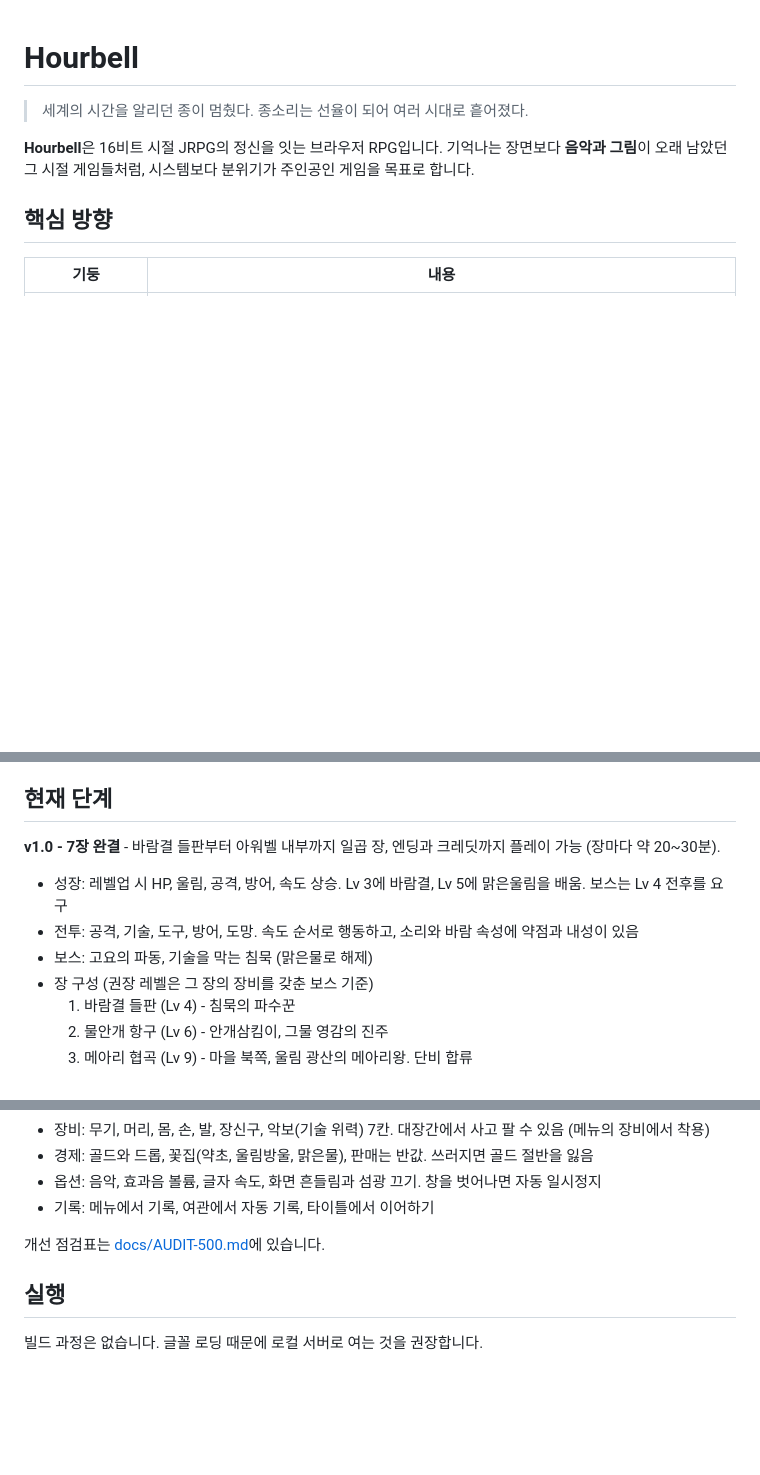
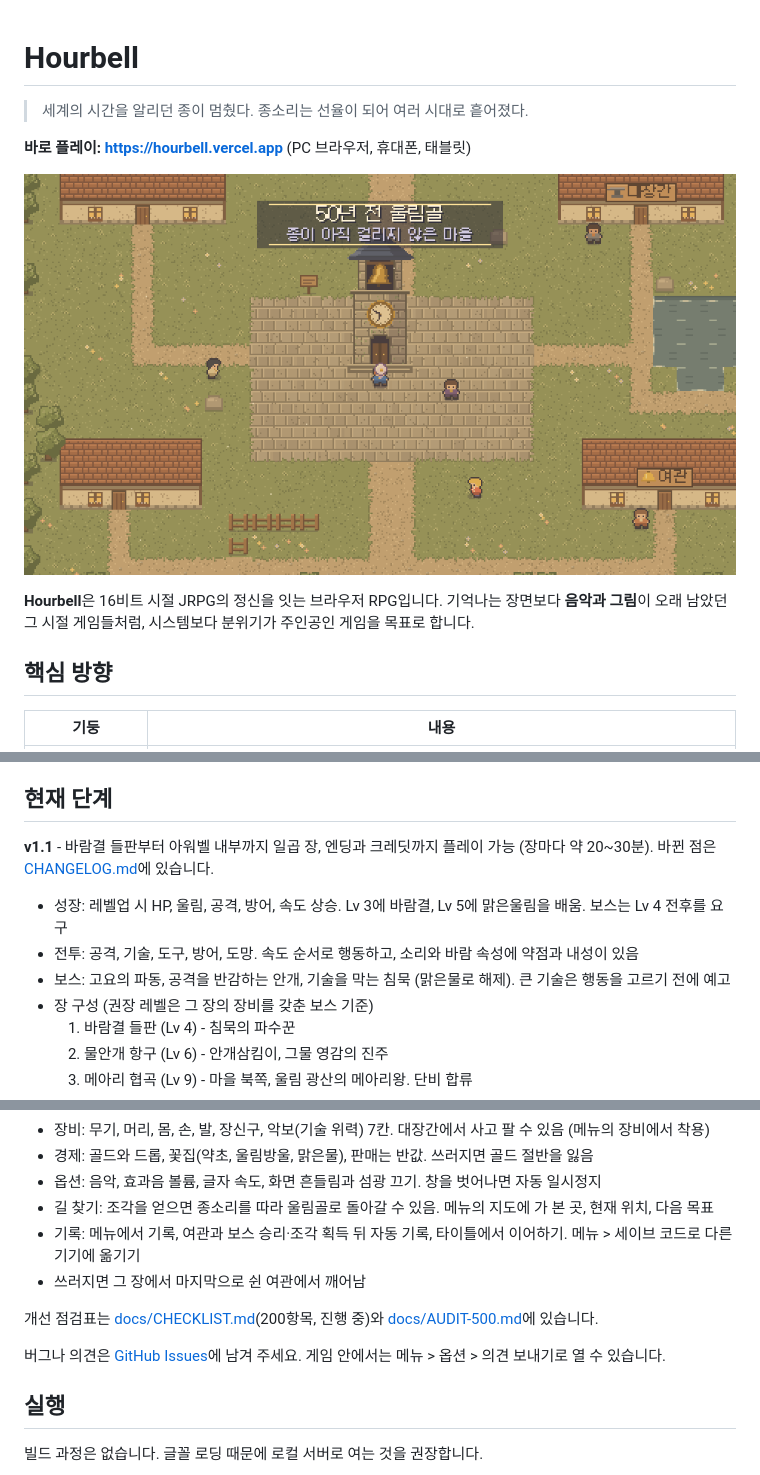
Before and after one commit to inviy/Hourbell, a Markdown page: README.md, 3 parts joined by grey strips. GitHub-like rendering; pictures changed too: docs/screenshot.png (added); blank space fills up the shorter version.

```diff
--- a/README.md
+++ b/README.md
@@ -1,6 +1,10 @@
 # Hourbell
 
 > 세계의 시간을 알리던 종이 멈췄다. 종소리는 선율이 되어 여러 시대로 흩어졌다.
+
+**바로 플레이: https://hourbell.vercel.app** (PC 브라우저, 휴대폰, 태블릿)
+
+![50년 전 울림골](docs/screenshot.png)
 
 **Hourbell**은 16비트 시절 JRPG의 정신을 잇는 브라우저 RPG입니다.
 기억나는 장면보다 **음악과 그림**이 오래 남았던 그 시절 게임들처럼, 시스템보다 분위기가 주인공인 게임을 목표로 합니다.
@@ -21,11 +25,11 @@
 
 ## 현재 단계
 
-**v1.0 - 7장 완결** - 바람결 들판부터 아워벨 내부까지 일곱 장, 엔딩과 크레딧까지 플레이 가능 (장마다 약 20~30분).
+**v1.1** - 바람결 들판부터 아워벨 내부까지 일곱 장, 엔딩과 크레딧까지 플레이 가능 (장마다 약 20~30분). 바뀐 점은 [CHANGELOG.md](CHANGELOG.md)에 있습니다.
 
 - 성장: 레벨업 시 HP, 울림, 공격, 방어, 속도 상승. Lv 3에 바람결, Lv 5에 맑은울림을 배움. 보스는 Lv 4 전후를 요구
 - 전투: 공격, 기술, 도구, 방어, 도망. 속도 순서로 행동하고, 소리와 바람 속성에 약점과 내성이 있음
-- 보스: 고요의 파동, 기술을 막는 침묵 (맑은물로 해제)
+- 보스: 고요의 파동, 공격을 반감하는 안개, 기술을 막는 침묵 (맑은물로 해제). 큰 기술은 행동을 고르기 전에 예고
 - 장 구성 (권장 레벨은 그 장의 장비를 갖춘 보스 기준)
   1. 바람결 들판 (Lv 4) - 침묵의 파수꾼
   2. 물안개 항구 (Lv 6) - 안개삼킴이, 그물 영감의 진주
@@ -42,9 +46,13 @@
 - 장비: 무기, 머리, 몸, 손, 발, 장신구, 악보(기술 위력) 7칸. 대장간에서 사고 팔 수 있음 (메뉴의 장비에서 착용)
 - 경제: 골드와 드롭, 꽃집(약초, 울림방울, 맑은물), 판매는 반값. 쓰러지면 골드 절반을 잃음
 - 옵션: 음악, 효과음 볼륨, 글자 속도, 화면 흔들림과 섬광 끄기. 창을 벗어나면 자동 일시정지
-- 기록: 메뉴에서 기록, 여관에서 자동 기록, 타이틀에서 이어하기
+- 길 찾기: 조각을 얻으면 종소리를 따라 울림골로 돌아갈 수 있음. 메뉴의 지도에 가 본 곳, 현재 위치, 다음 목표
+- 기록: 메뉴에서 기록, 여관과 보스 승리·조각 획득 뒤 자동 기록, 타이틀에서 이어하기. 메뉴 > 세이브 코드로 다른 기기에 옮기기
+- 쓰러지면 그 장에서 마지막으로 쉰 여관에서 깨어남
 
-개선 점검표는 [docs/AUDIT-500.md](docs/AUDIT-500.md)에 있습니다.
+개선 점검표는 [docs/CHECKLIST.md](docs/CHECKLIST.md)(200항목, 진행 중)와 [docs/AUDIT-500.md](docs/AUDIT-500.md)에 있습니다.
+
+버그나 의견은 [GitHub Issues](https://github.com/inviy/Hourbell/issues)에 남겨 주세요. 게임 안에서는 메뉴 > 옵션 > 의견 보내기로 열 수 있습니다.
 
 ## 실행
 
```
Also changed, not shown: other parts of README.md (+2 -1 lines), CHANGELOG.md (added, +46 -0 lines), docs/CHECKLIST.md (+9 -9 lines), docs/DESIGN.md (+35 -14 lines), 6 other files.
